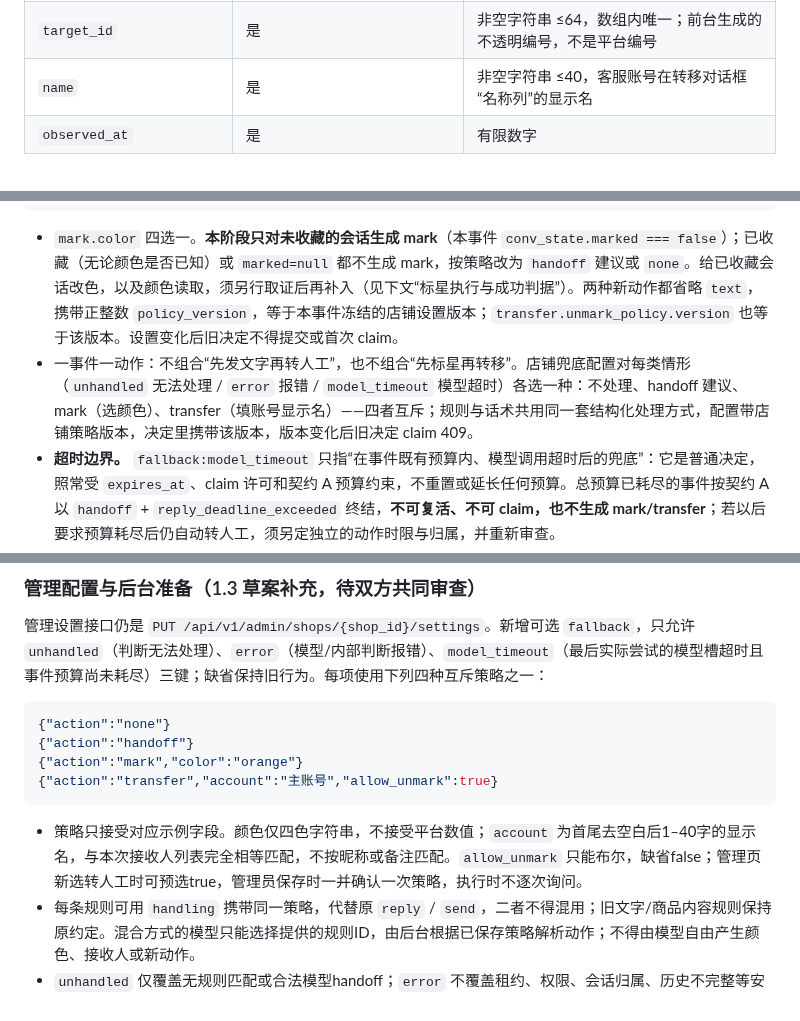
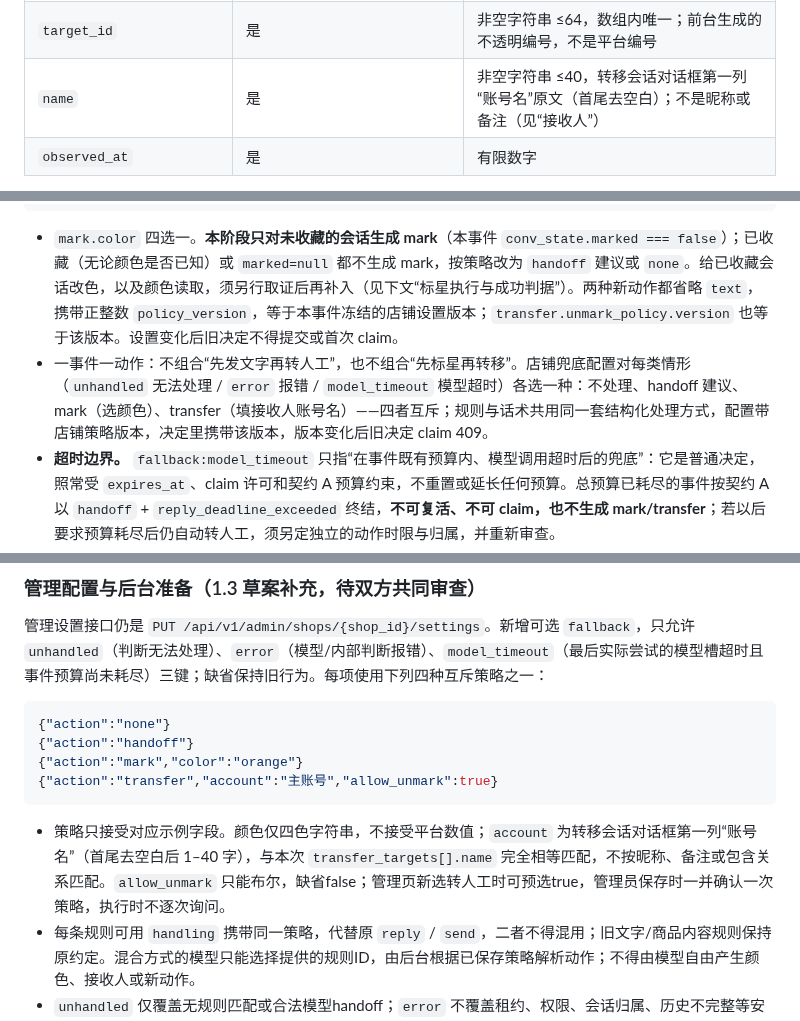
Before and after one commit to lijiefeng11-wq/claw-next, a Markdown page: contracts/protocol.md, 3 parts joined by grey strips. GitHub-like rendering.

Commit message:
契约 1.3 转人工：字段表与账号配置说明对齐“第一列账号名”（#32 后台非阻塞建议）
- transfer_targets[].name：由“名称列的显示名”改为“第一列账号名原文，不是昵称或备注”。
- 兜底配置的 transfer 由“填账号显示名”改为“填接收人账号名”。
- 策略 account：明确为第一列账号名，与 transfer_targets[].name 完全相等匹配，不按昵称、备注或包含关系匹配。
只改措辞，不改字段、取值范围或执行与判据规则；transfer 仍默认不启用。

Co-Authored-By: Claude Opus 5.5 <noreply@anthropic.com>
Claude-Session: https://claude.ai/code/session_01D9jn8a6zPytiFFhuYFFsLU

````diff
--- a/contracts/protocol.md
+++ b/contracts/protocol.md
@@ -356,7 +356,7 @@ status 只能 sent/not_sent/unknown。sent 必须具有平台明确成功回执
 | `conv_state.observed_at` | 是 | 有限数字（Unix 秒） |
 | `transfer_targets` | 否（仅确认 `transfer_conversation` 时允许） | 数组，最多 50 项；省略或空表示前台没有读到可转接客服 |
 | `target_id` | 是 | 非空字符串 ≤64，数组内唯一；前台生成的不透明编号，不是平台编号 |
-| `name` | 是 | 非空字符串 ≤40，客服账号在转移对话框“名称列”的显示名 |
+| `name` | 是 | 非空字符串 ≤40，转移会话对话框第一列“账号名”原文（首尾去空白）；不是昵称或备注（见“接收人”） |
 | `observed_at` | 是 | 有限数字 |
 
 - **状态取不到时如实上报 `marked=null`，不得捏造 false，也不得丢弃事件。** 适用：星标元素缺失或不唯一、页面加载中、读数与本次 `context_revision` 不对应（过期）、浮层归属无法证明。能力已确认只表示“可以执行”，不等于这次读到了状态。
@@ -381,7 +381,7 @@ status 只能 sent/not_sent/unknown。sent 必须具有平台明确成功回执
 ```
 
 - `mark.color` 四选一。**本阶段只对未收藏的会话生成 mark**（本事件 `conv_state.marked === false`）；已收藏（无论颜色是否已知）或 `marked=null` 都不生成 mark，按策略改为 `handoff` 建议或 `none`。给已收藏会话改色，以及颜色读取，须另行取证后再补入（见下文“标星执行与成功判据”）。两种新动作都省略 `text`，携带正整数 `policy_version`，等于本事件冻结的店铺设置版本；`transfer.unmark_policy.version` 也等于该版本。设置变化后旧决定不得提交或首次 claim。
-- 一事件一动作：不组合“先发文字再转人工”，也不组合“先标星再转移”。店铺兜底配置对每类情形（`unhandled` 无法处理 / `error` 报错 / `model_timeout` 模型超时）各选一种：不处理、handoff 建议、mark（选颜色）、transfer（填账号显示名）——四者互斥；规则与话术共用同一套结构化处理方式，配置带店铺策略版本，决定里携带该版本，版本变化后旧决定 claim 409。
+- 一事件一动作：不组合“先发文字再转人工”，也不组合“先标星再转移”。店铺兜底配置对每类情形（`unhandled` 无法处理 / `error` 报错 / `model_timeout` 模型超时）各选一种：不处理、handoff 建议、mark（选颜色）、transfer（填接收人账号名）——四者互斥；规则与话术共用同一套结构化处理方式，配置带店铺策略版本，决定里携带该版本，版本变化后旧决定 claim 409。
 - **超时边界。** `fallback:model_timeout` 只指“在事件既有预算内、模型调用超时后的兜底”：它是普通决定，照常受 `expires_at`、claim 许可和契约 A 预算约束，不重置或延长任何预算。总预算已耗尽的事件按契约 A 以 `handoff` + `reply_deadline_exceeded` 终结，**不可复活、不可 claim，也不生成 mark/transfer**；若以后要求预算耗尽后仍自动转人工，须另定独立的动作时限与归属，并重新审查。
 - `transfer.unmark_policy` 是店铺**一次配置的固定策略**及其版本：`allow=true` 表示“遇平台以已收藏为由拒绝转移时，取消收藏后再转一次”；未配置视为 `allow=false`。前台只按决定里携带的策略执行，不自行放宽。策略版本变化后，旧版本的决定不能 claim（409）。
 - claim 核验、10 秒许可、一事件一尝试、unknown 规则与 reply 相同；claim 额外核验能力与（transfer 时）策略版本。
@@ -492,7 +492,7 @@ status 只能 sent/not_sent/unknown。sent 必须具有平台明确成功回执
 {"action":"transfer","account":"主账号","allow_unmark":true}
 ```
 
-- 策略只接受对应示例字段。颜色仅四色字符串，不接受平台数值；`account` 为首尾去空白后1–40字的显示名，与本次接收人列表完全相等匹配，不按昵称或备注匹配。`allow_unmark` 只能布尔，缺省false；管理页新选转人工时可预选true，管理员保存时一并确认一次策略，执行时不逐次询问。
+- 策略只接受对应示例字段。颜色仅四色字符串，不接受平台数值；`account` 为转移会话对话框第一列“账号名”（首尾去空白后 1–40 字），与本次 `transfer_targets[].name` 完全相等匹配，不按昵称、备注或包含关系匹配。`allow_unmark` 只能布尔，缺省false；管理页新选转人工时可预选true，管理员保存时一并确认一次策略，执行时不逐次询问。
 - 每条规则可用 `handling` 携带同一策略，代替原 `reply` / `send`，二者不得混用；旧文字/商品内容规则保持原约定。混合方式的模型只能选择提供的规则ID，由后台根据已保存策略解析动作；不得由模型自由产生颜色、接收人或新动作。
 - `unhandled` 仅覆盖无规则匹配或合法模型handoff；`error` 不覆盖租约、权限、会话归属、历史不完整等安全拒绝。总预算耗尽的 `reply_deadline_exceeded` 永不变为新动作，策略不刷新预算或有效期。
 - 保存策略增加既有店铺设置版本，设置/策略变更使旧未领取决定失效。动作领取照常核对租约、能力、同一上下文、最新事件、设置版本及总截止；已领取重查不延长许可。
````
